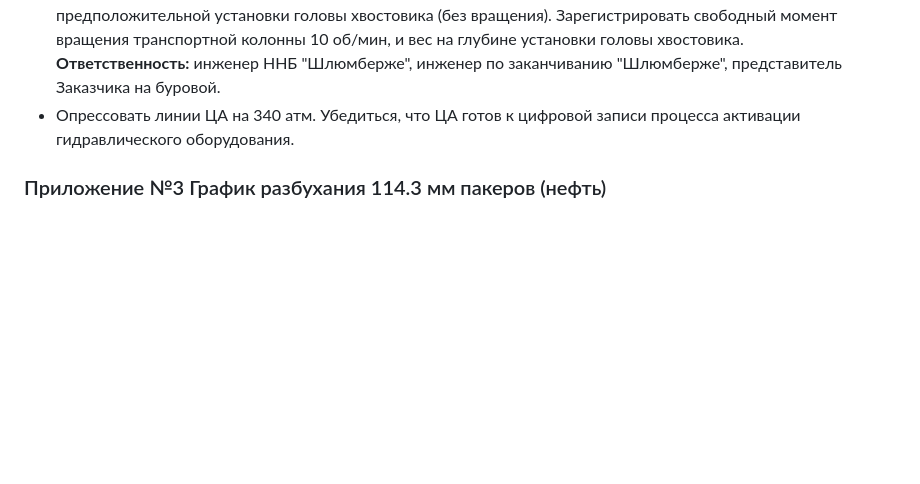
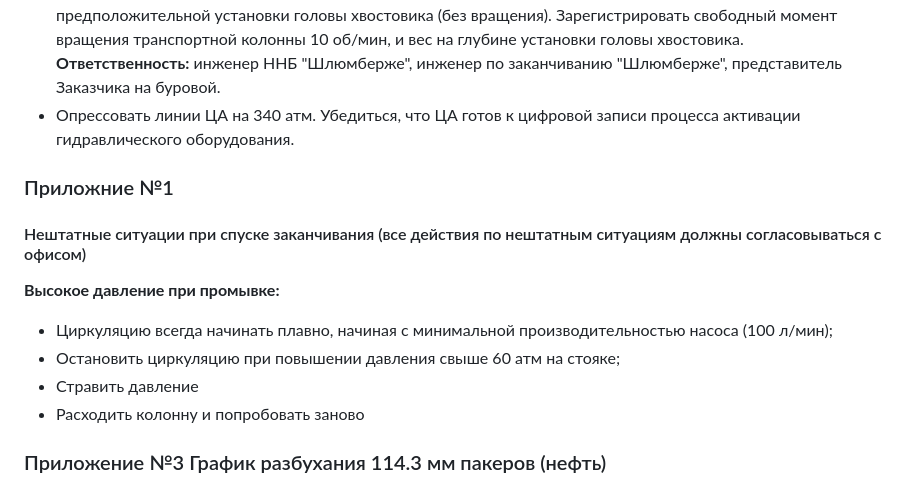
Before and after one commit to MaxtorTM/Test-UI, a Markdown page: markdown.md, the part around the change. Rendered like a GitHub page; blank space fills up the shorter version.

Commit message:
Приложение 1

```diff
--- a/markdown.md
+++ b/markdown.md
@@ -58,5 +58,14 @@ __Ответственность:__ представитель АФ ООО "СП
 * Зарегистрировать вес компоновки на бурение при движении вверх/вниз на забое и в интервале предположительной установки головы хвостовика (без вращения). Зарегистрировать свободный момент вращения транспортной колонны 10 об/мин, и вес на глубине установки головы хвостовика.
 __Ответственность:__ инженер ННБ "Шлюмберже", инженер по заканчиванию "Шлюмберже", представитель Заказчика на буровой.
 * Опрессовать линии ЦА на 340 атм. Убедиться, что ЦА готов к цифровой записи процесса активации гидравлического оборудования.
+### Приложние №1
+#### Нештатные ситуации при спуске заканчивания (все действия по нештатным ситуациям должны согласовываться с офисом)
+__Высокое давление при промывке:__
+* Циркуляцию всегда начинать плавно, начиная с минимальной производительностью насоса (100 л/мин);
+* Остановить циркуляцию при повышении давления свыше 60 атм на стояке;
+* Стравить давление
+* Расходить колонну и попробовать заново
+
+
 ### Приложение №3 График разбухания 114.3 мм пакеров (нефть)
 ![График разбухания](grafik-razbuhaniya.jpg)
```
